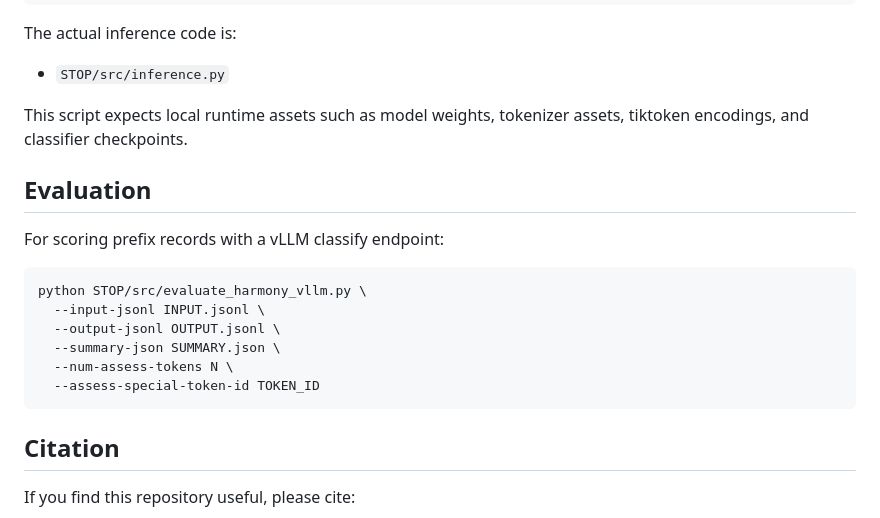
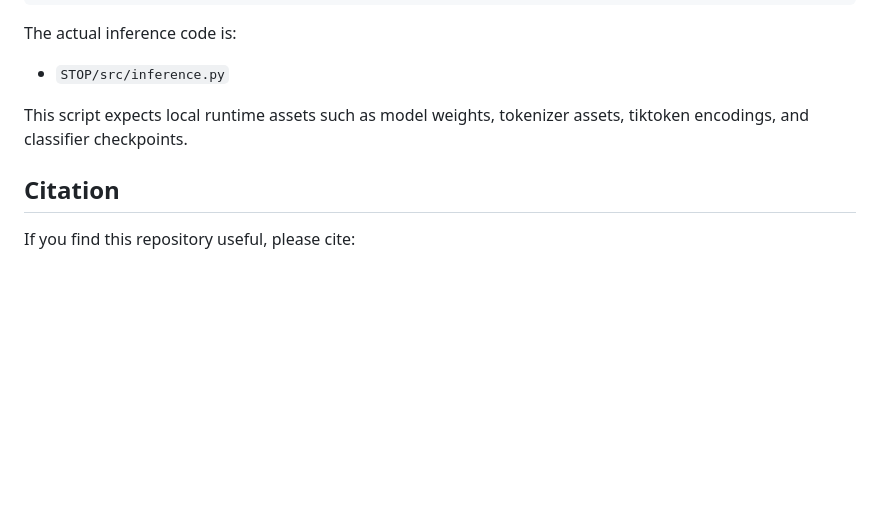
Before and after one commit to bijiaxihh/STOP, a Markdown page: README.md, the part around the change. Drawn GitHub-style; blank space fills up the shorter version.

````diff
--- a/README.md
+++ b/README.md
@@ -146,19 +146,6 @@ The actual inference code is:
 
 This script expects local runtime assets such as model weights, tokenizer assets, tiktoken encodings, and classifier checkpoints.
 
-## Evaluation
-
-For scoring prefix records with a vLLM classify endpoint:
-
-```bash
-python STOP/src/evaluate_harmony_vllm.py \
-  --input-jsonl INPUT.jsonl \
-  --output-jsonl OUTPUT.jsonl \
-  --summary-json SUMMARY.json \
-  --num-assess-tokens N \
-  --assess-special-token-id TOKEN_ID
-```
-
 ## Citation
 
 If you find this repository useful, please cite:
````
